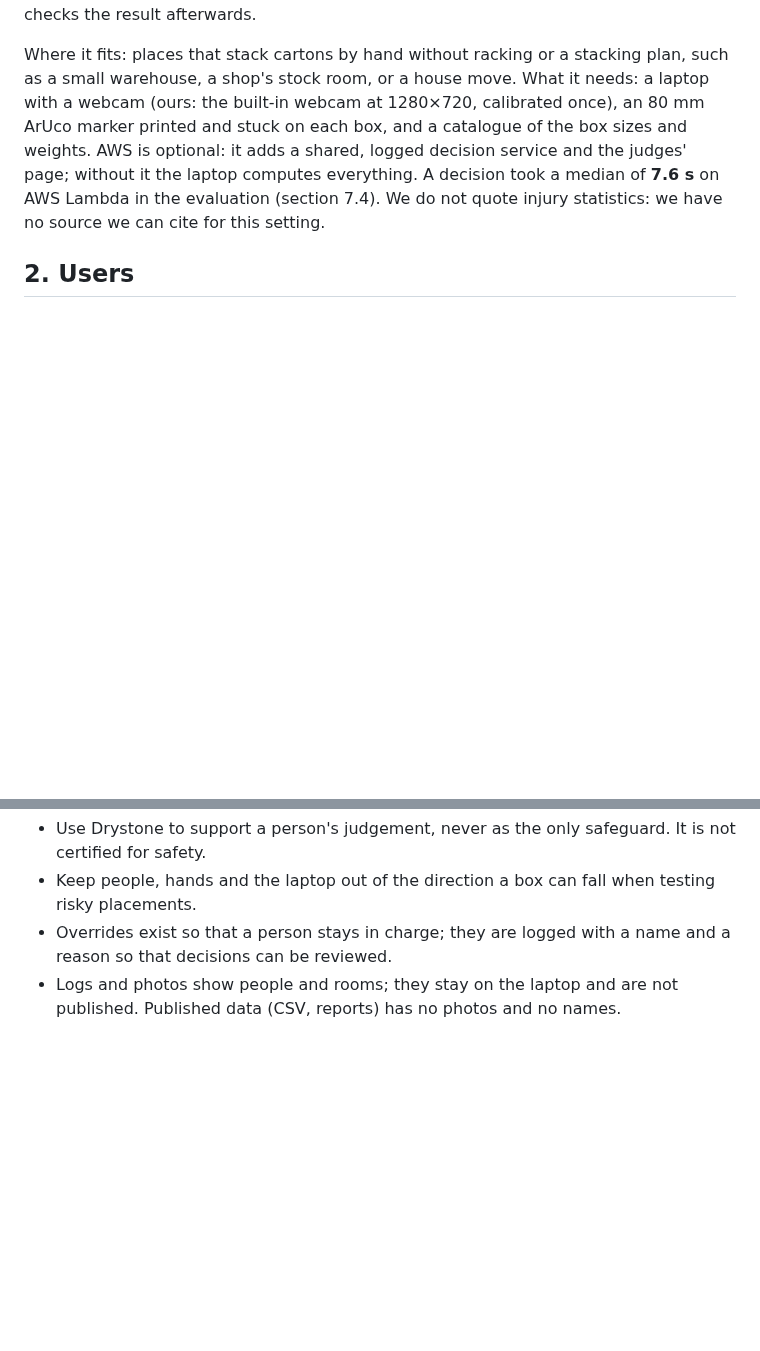
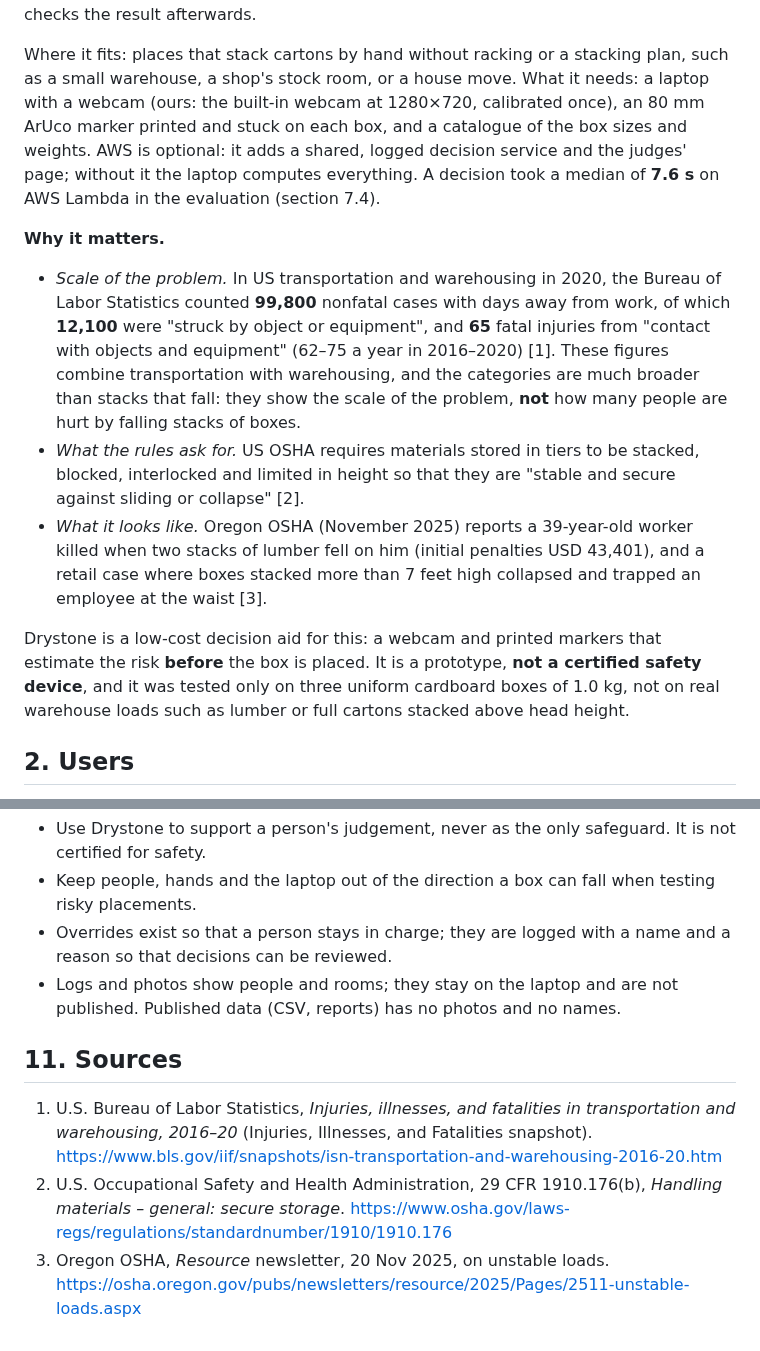
Before and after one commit to yasinfitrah24-tech/drystone, a Markdown page: docs/REPORT.md, 2 parts joined by grey strips. GitHub-like rendering; blank space fills up the shorter version.

Commit message:
Report: sourced real-world impact (BLS, OSHA 1910.176(b), Oregon OSHA) with limits
The BLS figures combine transportation and warehousing and broader injury
categories than falling stacks; stated as context only. Prototype, tested
on three uniform 1 kg boxes. Sources listed at the end of the report.

Co-Authored-By: Claude Opus 5.5 <noreply@anthropic.com>

```diff
--- a/docs/REPORT.md
+++ b/docs/REPORT.md
@@ -25,8 +25,23 @@ Where it fits: places that stack cartons by hand without racking or a stacking p
 shop's stock room, or a house move. What it needs: a laptop with a webcam (ours: the built-in webcam at 1280×720,
 calibrated once), an 80 mm ArUco marker printed and stuck on each box, and a catalogue of the box sizes and weights.
 AWS is optional: it adds a shared, logged decision service and the judges' page; without it the laptop computes
-everything. A decision took a median of **7.6 s** on AWS Lambda in the evaluation (section 7.4). We do not quote
-injury statistics: we have no source we can cite for this setting.
+everything. A decision took a median of **7.6 s** on AWS Lambda in the evaluation (section 7.4).
+
+**Why it matters.**
+- *Scale of the problem.* In US transportation and warehousing in 2020, the Bureau of Labor Statistics counted
+  **99,800** nonfatal cases with days away from work, of which **12,100** were "struck by object or equipment",
+  and **65** fatal injuries from "contact with objects and equipment" (62–75 a year in 2016–2020) [1]. These
+  figures combine transportation with warehousing, and the categories are much broader than stacks that fall:
+  they show the scale of the problem, **not** how many people are hurt by falling stacks of boxes.
+- *What the rules ask for.* US OSHA requires materials stored in tiers to be stacked, blocked, interlocked and
+  limited in height so that they are "stable and secure against sliding or collapse" [2].
+- *What it looks like.* Oregon OSHA (November 2025) reports a 39-year-old worker killed when two stacks of lumber
+  fell on him (initial penalties USD 43,401), and a retail case where boxes stacked more than 7 feet high collapsed
+  and trapped an employee at the waist [3].
+
+Drystone is a low-cost decision aid for this: a webcam and printed markers that estimate the risk **before** the
+box is placed. It is a prototype, **not a certified safety device**, and it was tested only on three uniform
+cardboard boxes of 1.0 kg, not on real warehouse loads such as lumber or full cartons stacked above head height.
 
 ## 2. Users
 - **The worker** who stacks the boxes: sees on screen where the next box can go, and is told when it should not.
@@ -437,3 +452,11 @@ agent overlay; faces removed.*
   can be reviewed.
 - Logs and photos show people and rooms; they stay on the laptop and are not published. Published data (CSV,
   reports) has no photos and no names.
+
+## 11. Sources
+1. U.S. Bureau of Labor Statistics, *Injuries, illnesses, and fatalities in transportation and warehousing, 2016–20*
+   (Injuries, Illnesses, and Fatalities snapshot). https://www.bls.gov/iif/snapshots/isn-transportation-and-warehousing-2016-20.htm
+2. U.S. Occupational Safety and Health Administration, 29 CFR 1910.176(b), *Handling materials – general: secure
+   storage*. https://www.osha.gov/laws-regs/regulations/standardnumber/1910/1910.176
+3. Oregon OSHA, *Resource* newsletter, 20 Nov 2025, on unstable loads.
+   https://osha.oregon.gov/pubs/newsletters/resource/2025/Pages/2511-unstable-loads.aspx
```
Also changed, not shown: README.md (+4 -0 lines).
